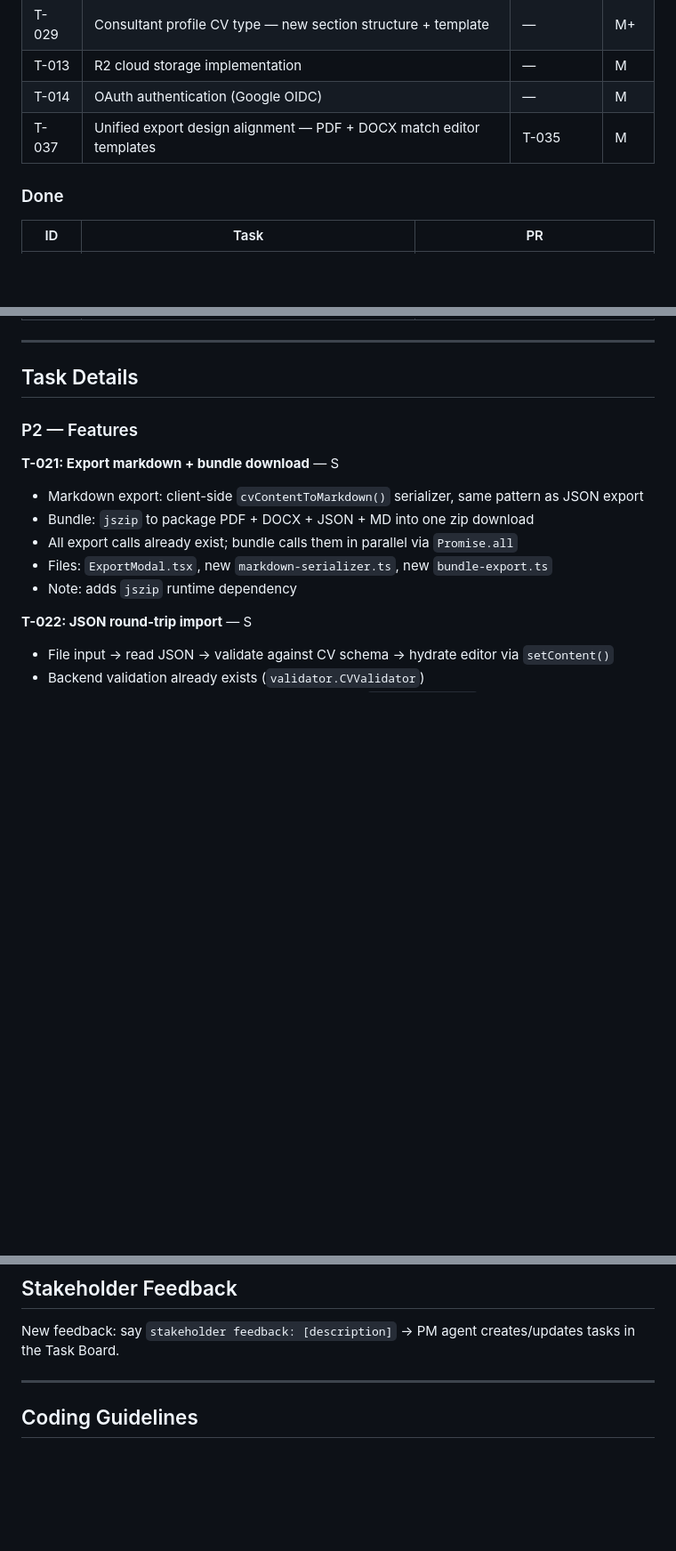
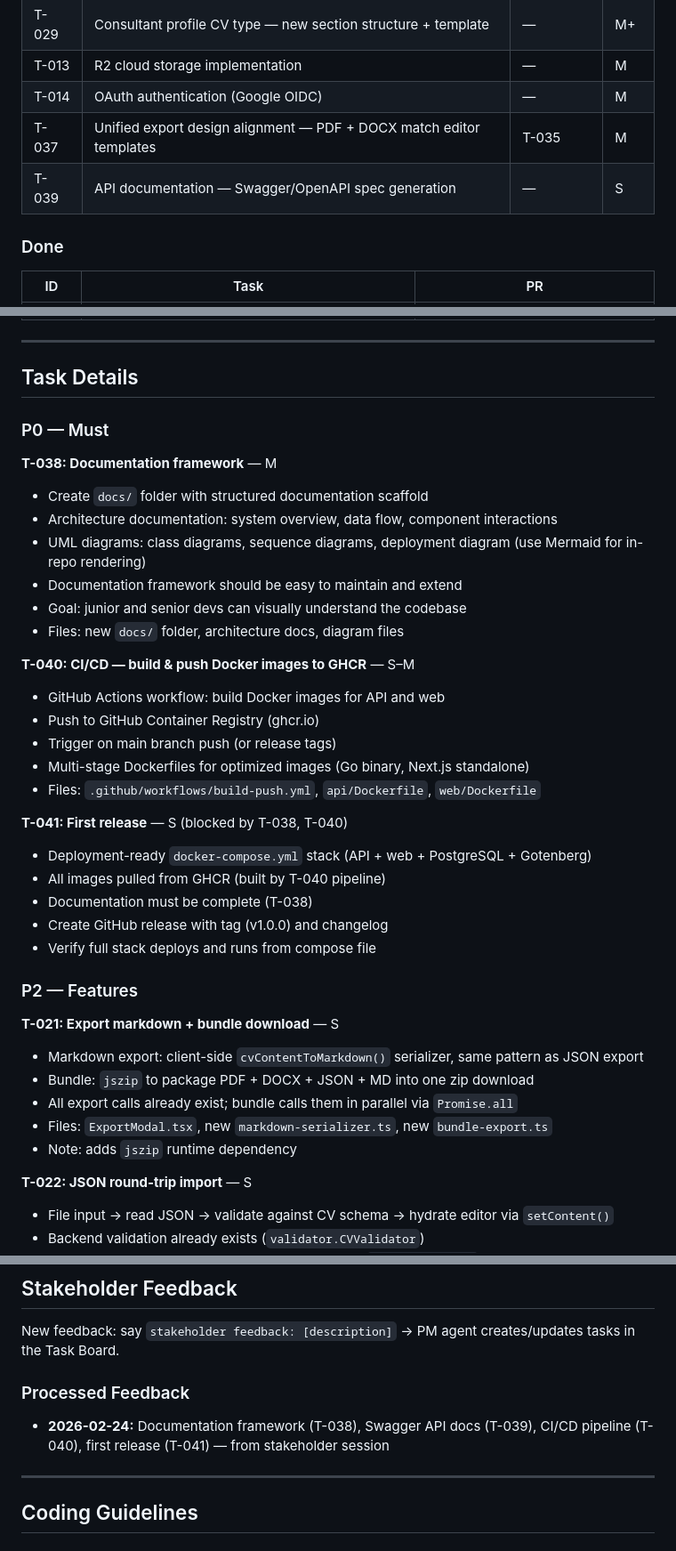
Before and after one commit to Ellebam/hireme, a Markdown page: CONTEXT.md, 3 parts joined by grey strips. Shown at 89% size. Rendered like a GitHub page; blank space fills up the shorter version.

```diff
--- a/CONTEXT.md
+++ b/CONTEXT.md
@@ -247,6 +254,7 @@ task api:sqlc          # Generate sqlc code
 | T-013 | R2 cloud storage implementation | — | M |
 | T-014 | OAuth authentication (Google OIDC) | — | M |
 | T-037 | Unified export design alignment — PDF + DOCX match editor templates | T-035 | M |
+| T-039 | API documentation — Swagger/OpenAPI spec generation | — | S |
 
 ### Done
 | ID | Task | PR |
@@ -282,6 +290,30 @@ task api:sqlc          # Generate sqlc code
 ---
 
 ## Task Details
+
+### P0 — Must
+
+**T-038: Documentation framework** — M
+- Create `docs/` folder with structured documentation scaffold
+- Architecture documentation: system overview, data flow, component interactions
+- UML diagrams: class diagrams, sequence diagrams, deployment diagram (use Mermaid for in-repo rendering)
+- Documentation framework should be easy to maintain and extend
+- Goal: junior and senior devs can visually understand the codebase
+- Files: new `docs/` folder, architecture docs, diagram files
+
+**T-040: CI/CD — build & push Docker images to GHCR** — S–M
+- GitHub Actions workflow: build Docker images for API and web
+- Push to GitHub Container Registry (ghcr.io)
+- Trigger on main branch push (or release tags)
+- Multi-stage Dockerfiles for optimized images (Go binary, Next.js standalone)
+- Files: `.github/workflows/build-push.yml`, `api/Dockerfile`, `web/Dockerfile`
+
+**T-041: First release** — S (blocked by T-038, T-040)
+- Deployment-ready `docker-compose.yml` stack (API + web + PostgreSQL + Gotenberg)
+- All images pulled from GHCR (built by T-040 pipeline)
+- Documentation must be complete (T-038)
+- Create GitHub release with tag (v1.0.0) and changelog
+- Verify full stack deploys and runs from compose file
 
 ### P2 — Features
 
@@ -409,6 +456,9 @@ Backlog → Active (in-progress) → QA Review → Tech Lead Approval → Done
 ## Stakeholder Feedback
 
 New feedback: say `stakeholder feedback: [description]` → PM agent creates/updates tasks in the Task Board.
+
+### Processed Feedback
+- **2026-02-24:** Documentation framework (T-038), Swagger API docs (T-039), CI/CD pipeline (T-040), first release (T-041) — from stakeholder session
 
 ---
 
```
Also changed, not shown: other parts of CONTEXT.md (+32 -10 lines).
